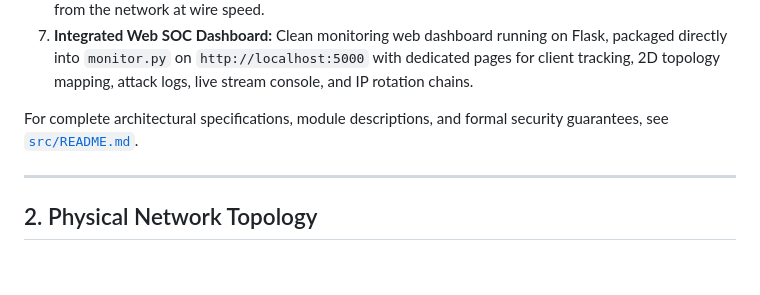
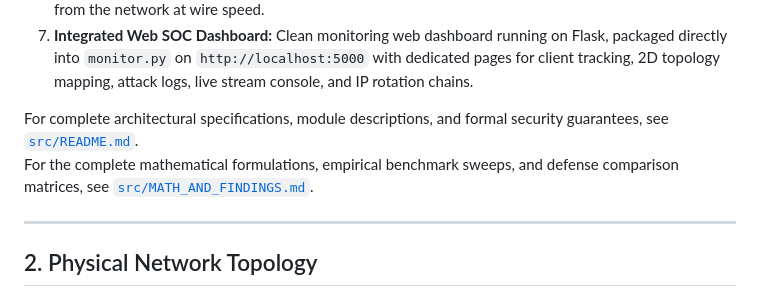
Before and after one commit to NishantMajumdar/A3-PS007-TC042, a Markdown page: README.md, the part around the change. Rendered like a GitHub page; blank space fills up the shorter version.

```diff
--- a/README.md
+++ b/README.md
@@ -32,6 +32,7 @@ In traditional Network Intrusion Detection Systems (NIDS), operators track rotat
 7. **Integrated Web SOC Dashboard:** Clean monitoring web dashboard running on Flask, packaged directly into `monitor.py` on `http://localhost:5000` with dedicated pages for client tracking, 2D topology mapping, attack logs, live stream console, and IP rotation chains.
 
 For complete architectural specifications, module descriptions, and formal security guarantees, see [`src/README.md`](src/README.md).
+For the complete mathematical formulations, empirical benchmark sweeps, and defense comparison matrices, see [`src/MATH_AND_FINDINGS.md`](src/MATH_AND_FINDINGS.md).
 
 ---
 
```
Also changed, not shown: src/MATH_AND_FINDINGS.md (added, +349 -0 lines), src/README.md (+1 -0 lines).
